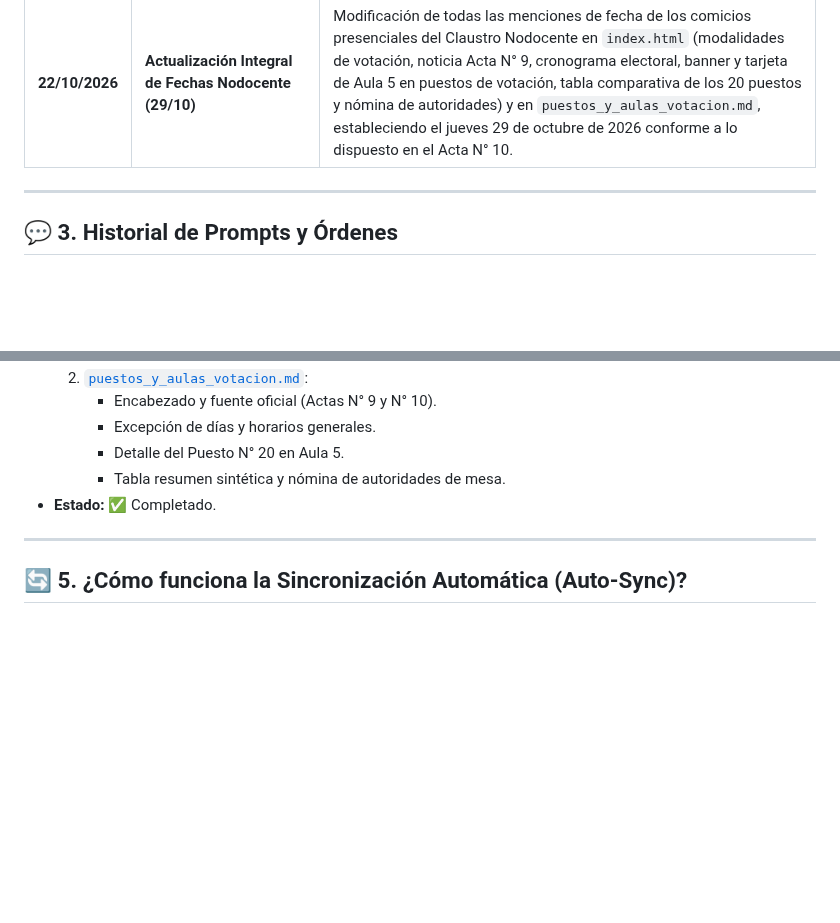
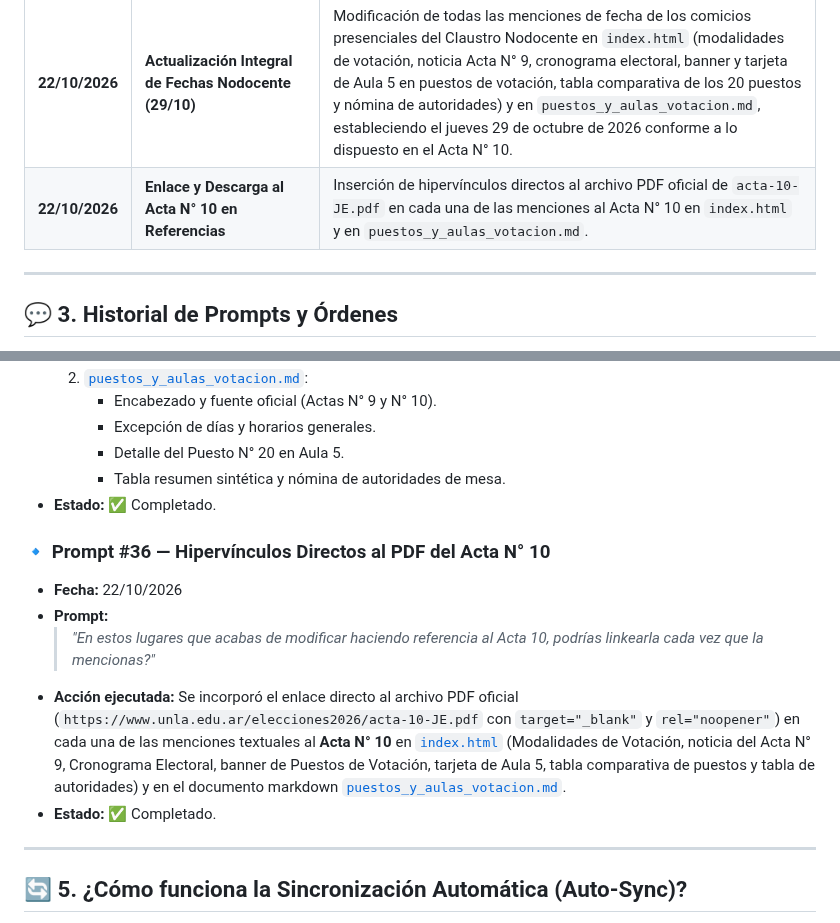
Before and after one commit to dircomunla-dotcom/elecciones2026, a Markdown page: HISTORIAL.md, 2 parts joined by grey strips. Drawn GitHub-style; blank space fills up the shorter version.

Commit message:
auto-sync: 2026-10-22 19:11:20

```diff
--- a/HISTORIAL.md
+++ b/HISTORIAL.md
@@ -49,6 +49,7 @@ Este documento sirve como bitácora central del proyecto del sitio web de **Elec
 | **22/10/2026** | **Incorporación Acta N° 10** | Adición oficial de `acta-10-JE.pdf` en la sección «Actas de la Junta Electoral» de `index.html` con fecha 22 de octubre de 2026, resolución de traslado de la elección del Claustro Nodocente al jueves 29 de octubre (de 10 a 19 hs) ante la medida de fuerza de FATUN, y botón de descarga. |
 | **22/10/2026** | **Noticia Principal Acta N° 10 (Traslado Nodocente)** | Redacción e inserción de nueva noticia principal en primer lugar de «Noticias y Novedades Electorales» sobre el traslado de la elección nodocente al 29/10 (Acta N° 10) con botón de descarga del PDF. |
 | **22/10/2026** | **Actualización Integral de Fechas Nodocente (29/10)** | Modificación de todas las menciones de fecha de los comicios presenciales del Claustro Nodocente en `index.html` (modalidades de votación, noticia Acta N° 9, cronograma electoral, banner y tarjeta de Aula 5 en puestos de votación, tabla comparativa de los 20 puestos y nómina de autoridades) y en `puestos_y_aulas_votacion.md`, estableciendo el jueves 29 de octubre de 2026 conforme a lo dispuesto en el Acta N° 10. |
+| **22/10/2026** | **Enlace y Descarga al Acta N° 10 en Referencias** | Inserción de hipervínculos directos al archivo PDF oficial de `acta-10-JE.pdf` en cada una de las menciones al Acta N° 10 en `index.html` y en `puestos_y_aulas_votacion.md`. |
 
 ---
 
@@ -354,6 +355,13 @@ A continuación se documentan las instrucciones y prompts enviados a la IA, junt
      - Tabla resumen sintética y nómina de autoridades de mesa.
 - **Estado:** ✅ Completado.
 
+### 🔹 Prompt #36 — Hipervínculos Directos al PDF del Acta N° 10
+- **Fecha:** 22/10/2026
+- **Prompt:**
+  > *"En estos lugares que acabas de modificar haciendo referencia al Acta 10, podrías linkearla cada vez que la mencionas?"*
+- **Acción ejecutada:** Se incorporó el enlace directo al archivo PDF oficial (`https://www.unla.edu.ar/elecciones2026/acta-10-JE.pdf` con `target="_blank"` y `rel="noopener"`) en cada una de las menciones textuales al **Acta N° 10** en [`index.html`](file:///c:/Users/unla/Desktop/Antigravity/elecciones2026/index.html) (Modalidades de Votación, noticia del Acta N° 9, Cronograma Electoral, banner de Puestos de Votación, tarjeta de Aula 5, tabla comparativa de puestos y tabla de autoridades) y en el documento markdown [`puestos_y_aulas_votacion.md`](file:///c:/Users/unla/Desktop/Antigravity/elecciones2026/puestos_y_aulas_votacion.md).
+- **Estado:** ✅ Completado.
+
 ---
 
 ## 🔄 5. ¿Cómo funciona la Sincronización Automática (Auto-Sync)?
```
